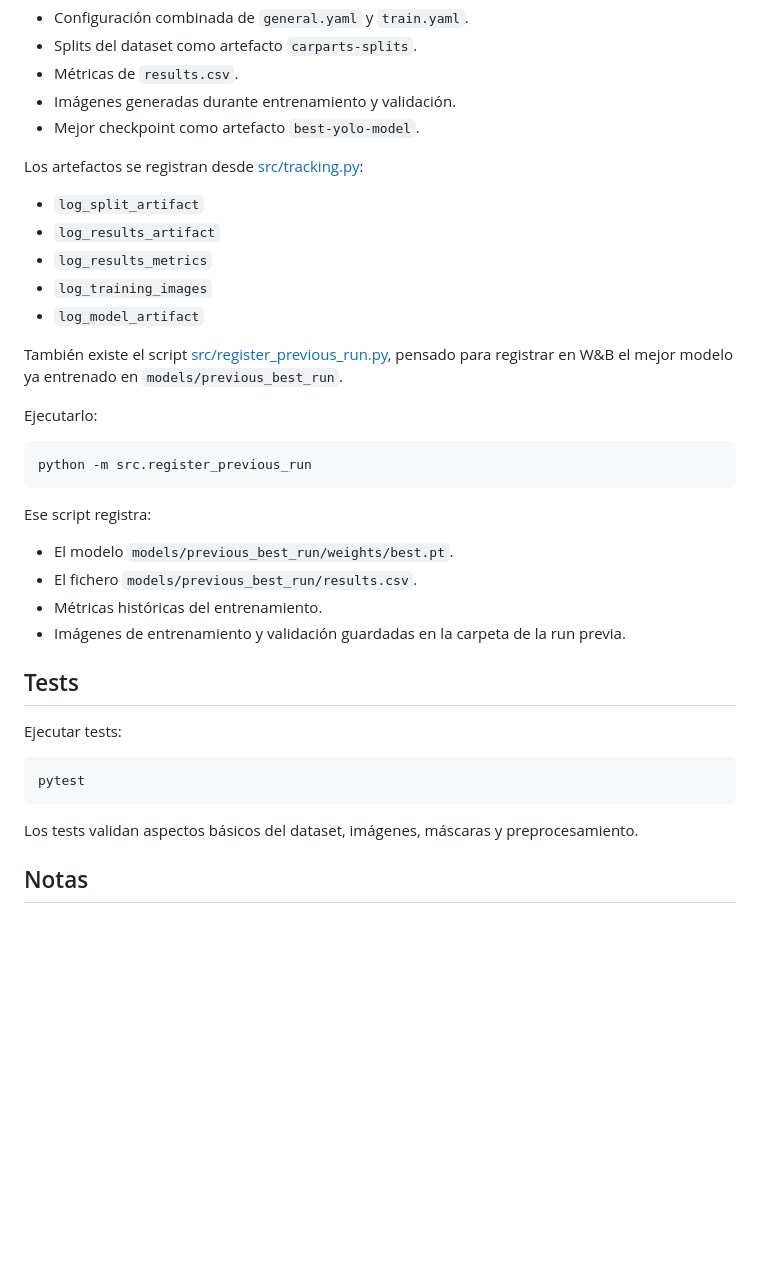
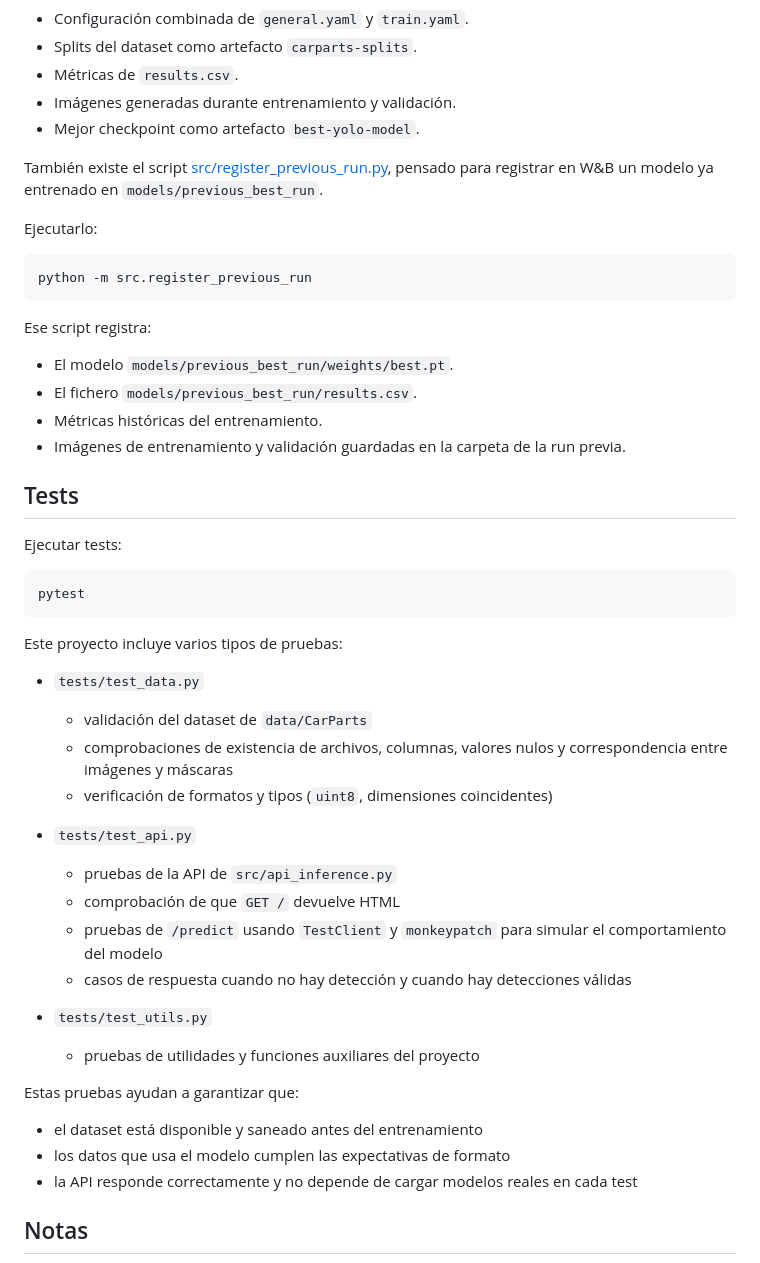
Before and after one commit to Deliius/car-parts-detector, a Markdown page: README.md, the part around the change printed below. Drawn GitHub-style; blank space fills up the shorter version.

Commit message:
Update Readme + Workflows github

````diff
--- a/README.md
+++ b/README.md
@@ -260,15 +298,7 @@ Durante el flujo de entrenamiento se registran:
 - Imágenes generadas durante entrenamiento y validación.
 - Mejor checkpoint como artefacto `best-yolo-model`.
 
-Los artefactos se registran desde [src/tracking.py](src/tracking.py):
-
-- `log_split_artifact`
-- `log_results_artifact`
-- `log_results_metrics`
-- `log_training_images`
-- `log_model_artifact`
-
-También existe el script [src/register_previous_run.py](src/register_previous_run.py), pensado para registrar en W&B el mejor modelo ya entrenado en `models/previous_best_run`.
+También existe el script [src/register_previous_run.py](src/register_previous_run.py), pensado para registrar en W&B un modelo ya entrenado en `models/previous_best_run`.
 
 Ejecutarlo:
 
@@ -283,6 +313,7 @@ Ese script registra:
 - Métricas históricas del entrenamiento.
 - Imágenes de entrenamiento y validación guardadas en la carpeta de la run previa.
 
+
 ## Tests
 
 Ejecutar tests:
@@ -291,7 +322,27 @@ Ejecutar tests:
 pytest
 ```
 
-Los tests validan aspectos básicos del dataset, imágenes, máscaras y preprocesamiento.
+Este proyecto incluye varios tipos de pruebas:
+
+- `tests/test_data.py`
+  - validación del dataset de `data/CarParts`
+  - comprobaciones de existencia de archivos, columnas, valores nulos y correspondencia entre imágenes y máscaras
+  - verificación de formatos y tipos (`uint8`, dimensiones coincidentes)
+
+- `tests/test_api.py`
+  - pruebas de la API de `src/api_inference.py`
+  - comprobación de que `GET /` devuelve HTML
+  - pruebas de `/predict` usando `TestClient` y `monkeypatch` para simular el comportamiento del modelo
+  - casos de respuesta cuando no hay detección y cuando hay detecciones válidas
+
+- `tests/test_utils.py`
+  - pruebas de utilidades y funciones auxiliares del proyecto
+
+Estas pruebas ayudan a garantizar que:
+
+- el dataset está disponible y saneado antes del entrenamiento
+- los datos que usa el modelo cumplen las expectativas de formato
+- la API responde correctamente y no depende de cargar modelos reales en cada test
 
 ## Notas
 
````
Also changed, not shown: other parts of README.md (+43 -5 lines), docs/pipeline.jpg (added), docs/prediction.jpg (added), docs/web-screenshot.png (added), 3 other files.
